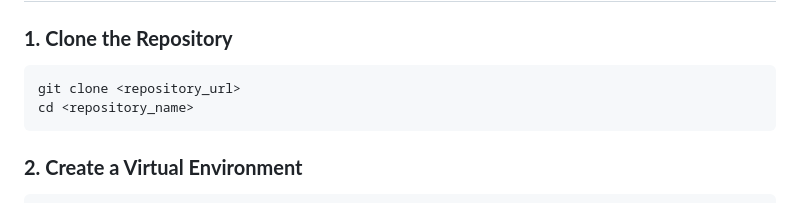
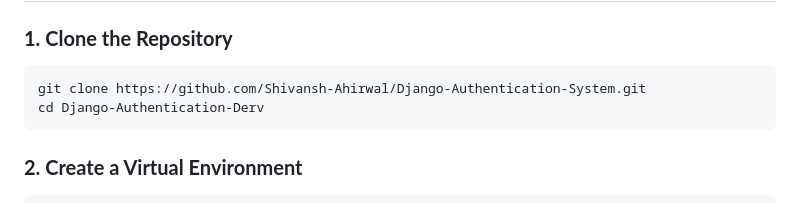
Before and after one commit to Shivansh-Ahirwal/Django-Authentication-System, a Markdown page: readme.md, the part around the change. Rendered like a GitHub page.

Commit message:
readme add

````diff
--- a/readme.md
+++ b/readme.md
@@ -27,8 +27,8 @@ This is a Django-based web application that provides a complete user authenticat
 
 ### **1. Clone the Repository**
 ```bash
-git clone <repository_url>
-cd <repository_name>
+git clone https://github.com/Shivansh-Ahirwal/Django-Authentication-System.git
+cd Django-Authentication-Derv
 ```
 
 ### **2. Create a Virtual Environment**
````
